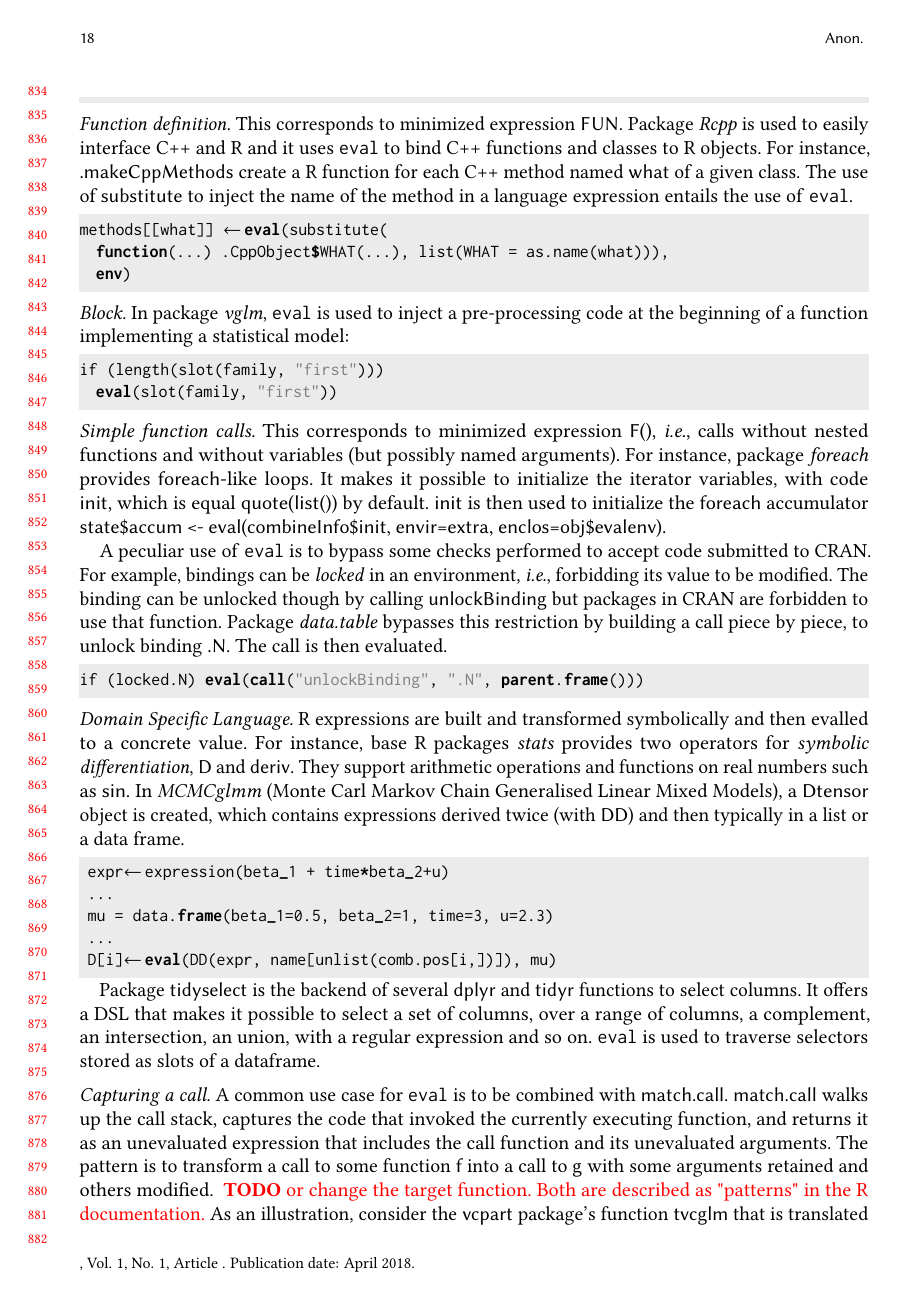
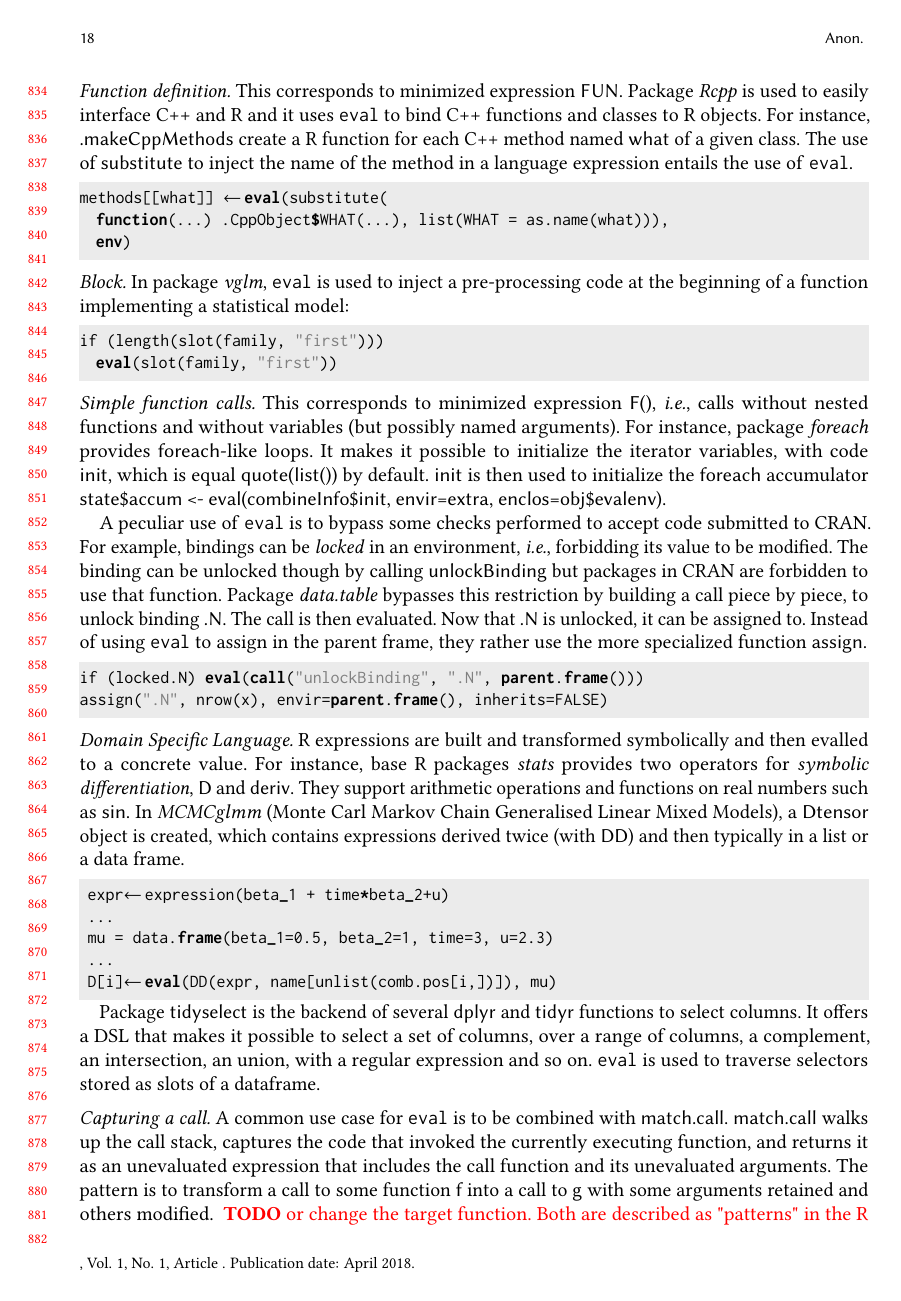
Before and after one commit to aviralg/revalstudy, a LaTeX paper (paper/main.tex): page 18 of 22. Compiled offline with pdfLaTeX.

Commit message:
Update the data.table example

```diff
--- a/paper/main.tex
+++ b/paper/main.tex
@@ -1261,10 +1260,11 @@ if (length(slot(family, "first")))
 
 \mypara{Simple function calls.} This corresponds to minimized expression \c{F()}, \ie calls without nested functions and without variables (but possibly named arguments). For instance, package \emph{foreach} provides \c{foreach}-like loops. It makes it possible to initialize the iterator variables, with code \c{init}, which is equal \c{quote(list())} by default. \c{init} is then used to initialize the \c{foreach} accumulator \c{state\$accum <- eval(combineInfo\$init, envir=extra, enclos=obj\$evalenv)}.
 
-A peculiar use of \eval is to bypass some checks performed to accept code submitted to CRAN. For example, bindings can be \emph{locked} in an environment, \ie forbidding its value to be modified. The binding can be unlocked though by calling \c{unlockBinding} but packages in CRAN are forbidden to use that function.  Package \emph{data.table} bypasses this restriction by building a call piece by piece, to unlock binding \c{.N}. The call is then evaluated.
+A peculiar use of \eval is to bypass some checks performed to accept code submitted to CRAN. For example, bindings can be \emph{locked} in an environment, \ie forbidding its value to be modified. The binding can be unlocked though by calling \c{unlockBinding} but packages in CRAN are forbidden to use that function.  Package \emph{data.table} bypasses this restriction by building a call piece by piece, to unlock binding \c{.N}. The call is then evaluated. Now that \c{.N} is unlocked, it can be assigned to. Instead of using \eval to assign in the parent frame, they rather use the more specialized function \c{assign}.
 
 \begin{lstlisting}
 if (locked.N) eval(call("unlockBinding", ".N", parent.frame()))
+assign(".N", nrow(x), envir=parent.frame(), inherits=FALSE)
 \end{lstlisting}
 
 \mypara{Domain Specific Language.} R expressions are built and transformed symbolically and then evalled to a concrete value. For instance,   base R packages \emph{stats} provides two operators for \emph{symbolic differentiation}, \c{D} and \c{deriv}. They support arithmetic operations and functions on real numbers such as \c{sin}.
```
Also changed, not shown: paper/main.tex (1 more changed lines).
